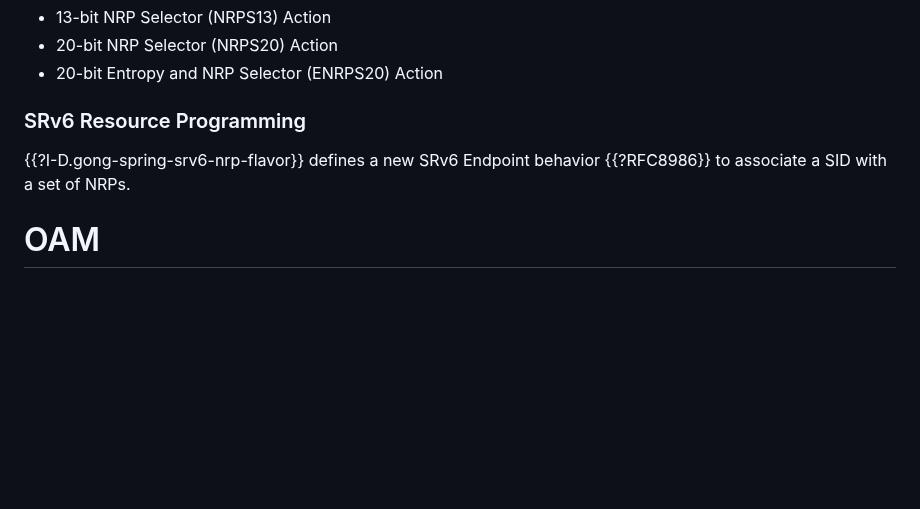
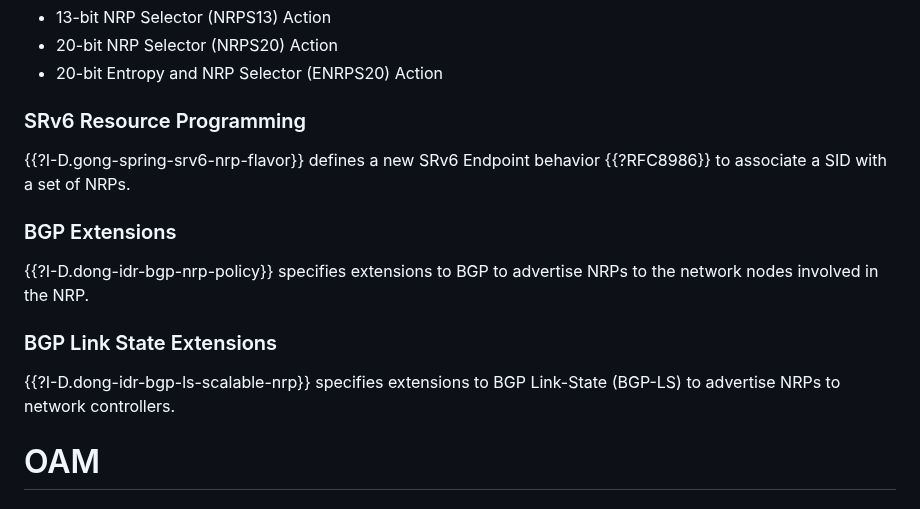
Before and after one commit to boucadair/ietf-slice-overview, a Markdown page: draft-boucadair-teas-ietf-slicing-overview.md, the part around the change. GitHub-like rendering; blank space fills up the shorter version.

```diff
--- a/draft-boucadair-teas-ietf-slicing-overview.md
+++ b/draft-boucadair-teas-ietf-slicing-overview.md
@@ -344,6 +344,14 @@ As mentioned in {{flow-agg}}, packets that are associated with a Slice-Flow Aggr
 
 {{?I-D.gong-spring-srv6-nrp-flavor}} defines a new SRv6 Endpoint behavior {{?RFC8986}} to associate a SID with a set of NRPs.
 
+### BGP Extensions
+
+{{?I-D.dong-idr-bgp-nrp-policy}} specifies extensions to BGP to advertise NRPs to the network nodes involved in the NRP.
+
+### BGP Link State Extensions
+
+{{?I-D.dong-idr-bgp-ls-scalable-nrp}} specifies extensions to BGP Link-State (BGP-LS) to advertise NRPs to network controllers.
+
 # OAM
 
 ## LSP Ping/Traceroute Extensions
```
